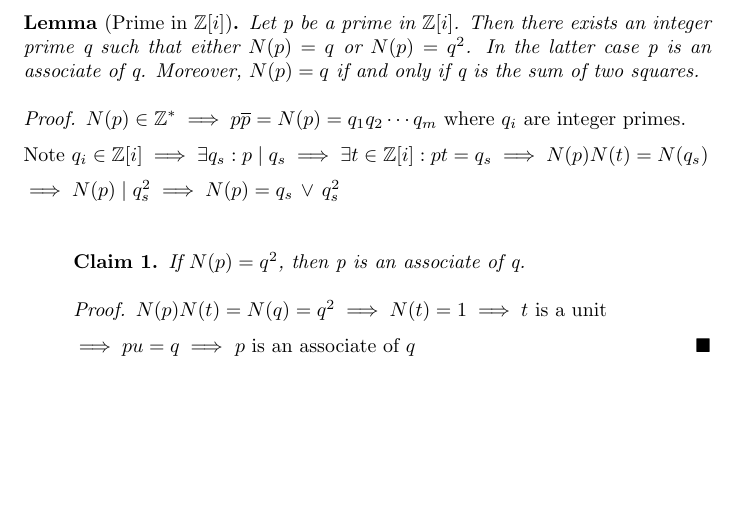
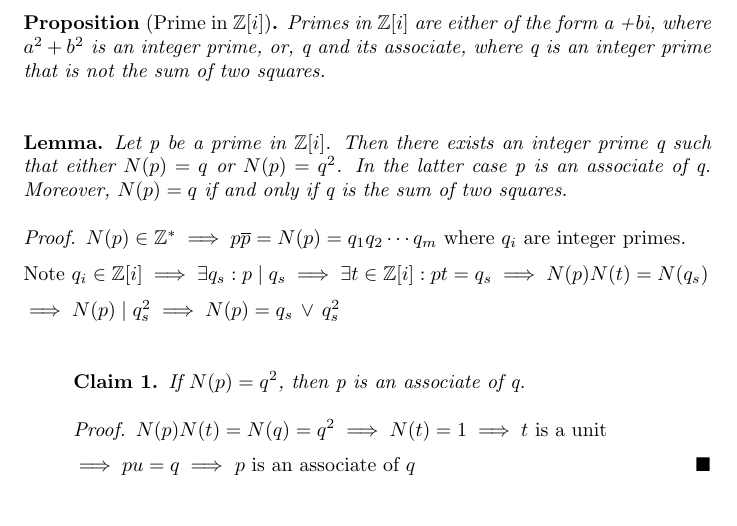
Before and after one commit to Yonderz/yonderz.github.io, a LaTeX document (_posts/2021-08-15-prime-in-zi.tex): part of page 2 of 2, cut at the place of the change, the shorter picture padded with empty space. Compiled offline with pdfLaTeX.

Commit message:
prime in zi changes

```diff
--- a/_posts/2021-08-15-prime-in-zi.tex
+++ b/_posts/2021-08-15-prime-in-zi.tex
@@ -10,12 +10,18 @@ excerpt:
 \usepackage{amsmath,amsthm,amssymb}
 \usepackage[colorlinks=true]{hyperref}
 \newtheorem*{lem}{Lemma}
-%\newtheorem{lem}{Lemma}
+\newtheorem*{prop}{Proposition}
 \newtheorem{claim}{Claim}
 \theoremstyle{definition}\newtheorem{definition}{Definition}
 
 \begin{document}
-	\begin{lem}[Prime in ${\mathbb Z [i] }$]
+	\begin{prop}[Prime in ${\mathbb Z [i] }$]
+		Primes in ${\mathbb Z [i] }$ are either of the form a +bi, where $a^2 +b^2$ is an integer prime, or, q and its associate, where q is an integer prime that is not the sum of two squares.
+	\end{prop}
+
+\
+
+	\begin{lem}
 		Let p be a prime in ${\mathbb Z [i] }$. Then there exists an integer prime q such that either $N (p) = q$ or $N (p) = q^2$. In the latter case p is an associate of q. Moreover, $N (p) = q$ if and only if q is the sum of two squares.
 	\end{lem}
 	\begin{proof}
```
